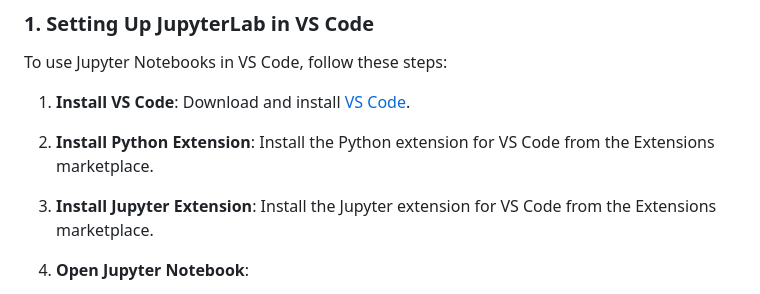
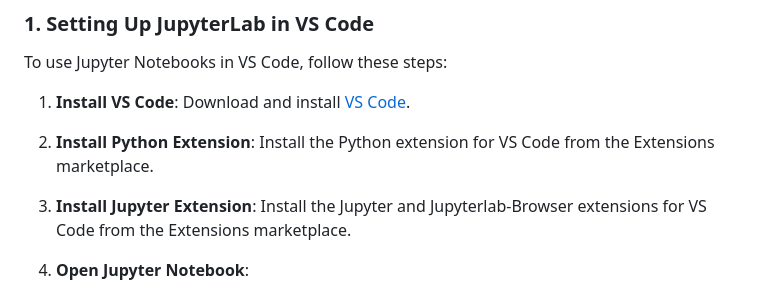
Before and after one commit to rswhipple/ABM-Mesa-Demo, a Markdown page: JupyterTutorial.md, the part around the change. Rendered like a GitHub page.

Commit message:
update: extension inst

```diff
--- a/JupyterTutorial.md
+++ b/JupyterTutorial.md
@@ -8,7 +8,7 @@ To use Jupyter Notebooks in VS Code, follow these steps:
 
 2. **Install Python Extension**: Install the Python extension for VS Code from the Extensions marketplace.
 
-3. **Install Jupyter Extension**: Install the Jupyter extension for VS Code from the Extensions marketplace.
+3. **Install Jupyter Extension**: Install the Jupyter and Jupyterlab-Browser extensions for VS Code from the Extensions marketplace.
 
 4. **Open Jupyter Notebook**:
    - Open VS Code and navigate to your project directory.
```
